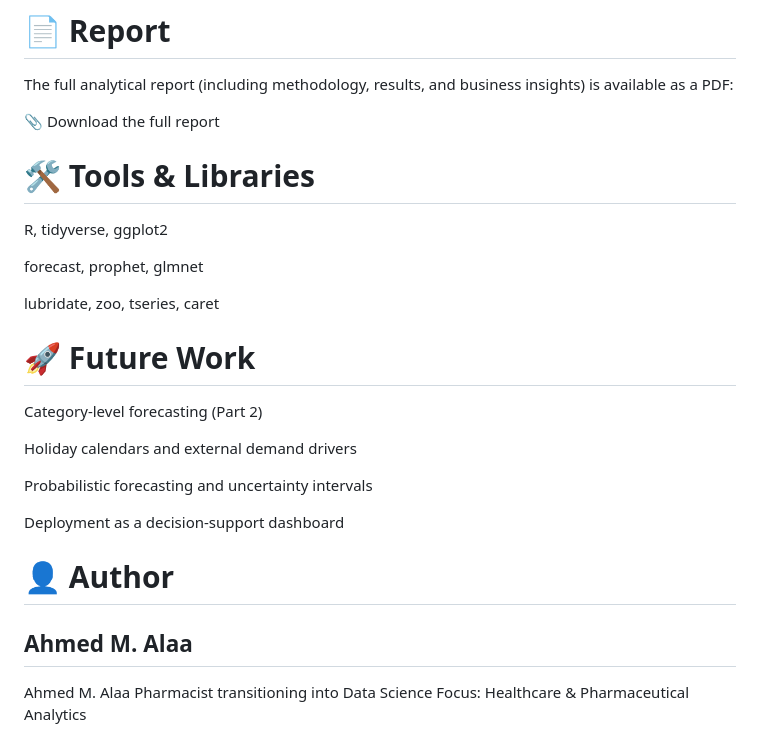
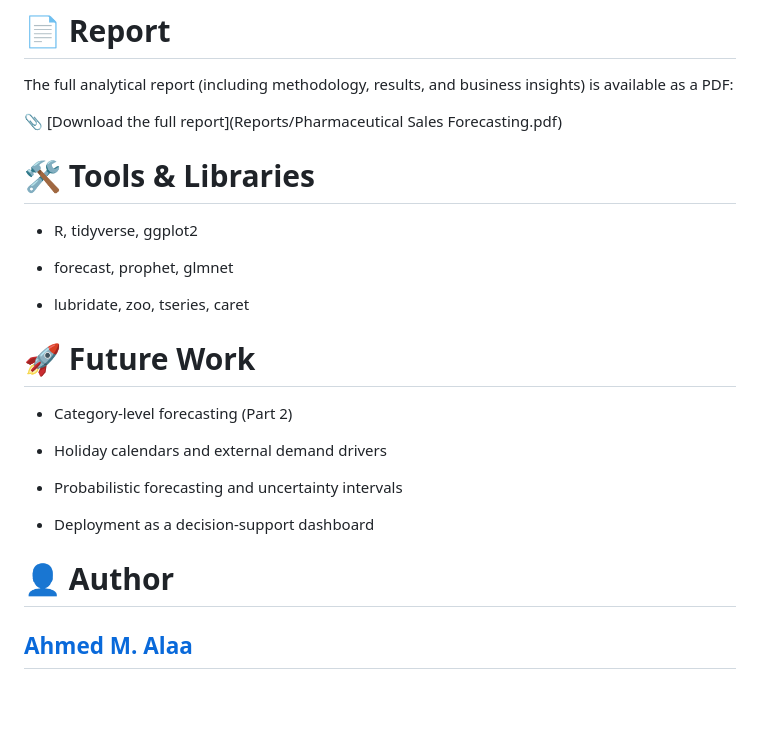
Before and after one commit to ahmedm3laa/pharma-sales-ml-project, a Markdown page: README.md, the part around one of its changes. Drawn GitHub-style; blank space fills up the shorter version.

```diff
--- a/README.md
+++ b/README.md
@@ -103,29 +103,26 @@ Monthly level (strategic planning)
 
 The full analytical report (including methodology, results, and business insights) is available as a PDF:
 
-📎 Download the full report
+📎 [Download the full report](Reports/Pharmaceutical Sales Forecasting.pdf)
+
 
 # 🛠 Tools & Libraries
 
-R, tidyverse, ggplot2
+* R, tidyverse, ggplot2
 
-forecast, prophet, glmnet
+* forecast, prophet, glmnet
 
-lubridate, zoo, tseries, caret
+* lubridate, zoo, tseries, caret
 
 # 🚀 Future Work
 
-Category-level forecasting (Part 2)
+* Category-level forecasting (Part 2)
 
-Holiday calendars and external demand drivers
+* Holiday calendars and external demand drivers
 
-Probabilistic forecasting and uncertainty intervals
+* Probabilistic forecasting and uncertainty intervals
 
-Deployment as a decision-support dashboard
+* Deployment as a decision-support dashboard
 
 # 👤 Author
-## Ahmed M. Alaa
-
-Ahmed M. Alaa
-Pharmacist transitioning into Data Science
-Focus: Healthcare & Pharmaceutical Analytics
+## [Ahmed M. Alaa](https://www.linkedin.com/in/ahmedm3laa/)
```
Also changed, not shown: other parts of README.md (+35 -35 lines).
